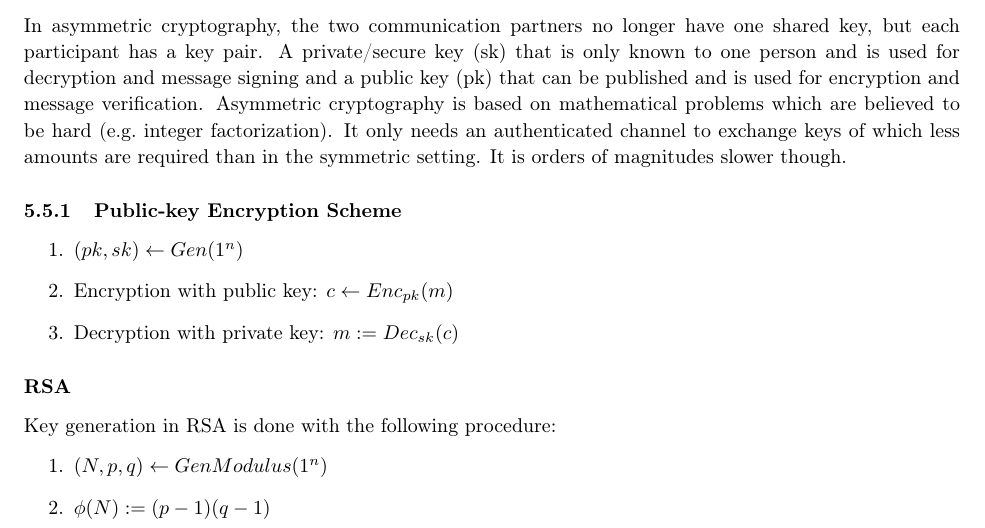
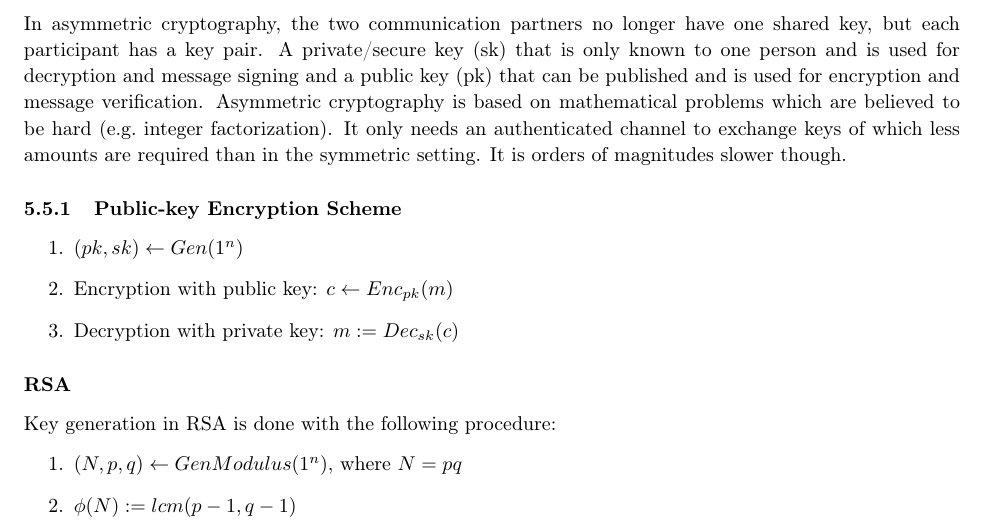
Before and after one commit to AnonymFx/netsec_summary, a LaTeX document (report.tex, which reads content/cryptography.tex): part of page 19 of 45, cut so that both start at the same text. Compiled offline with pdfLaTeX.

Commit message:
improved rsa description

```diff
--- a/content/cryptography.tex
+++ b/content/cryptography.tex
@@ -241,8 +241,8 @@ It is orders of magnitudes slower though.
 \paragraph{RSA}
 Key generation in RSA is done with the following procedure:
 \begin{enumerate}
-  \item $(N,p,q) \leftarrow GenModulus(1^n)$
-  \item $\phi(N) := (p-1)(q-1)$
+  \item $(N,p,q) \leftarrow GenModulus(1^n)\text{, where }N = pq$
+  \item $\phi(N) := lcm(p-1,q-1)$
   \item find $e$: $\gcd(e,\phi(N)) = 1$
   \item $d := [e^{-1} \mod \phi(N)]$
   \item $pk = \langle N,e \rangle$
```
